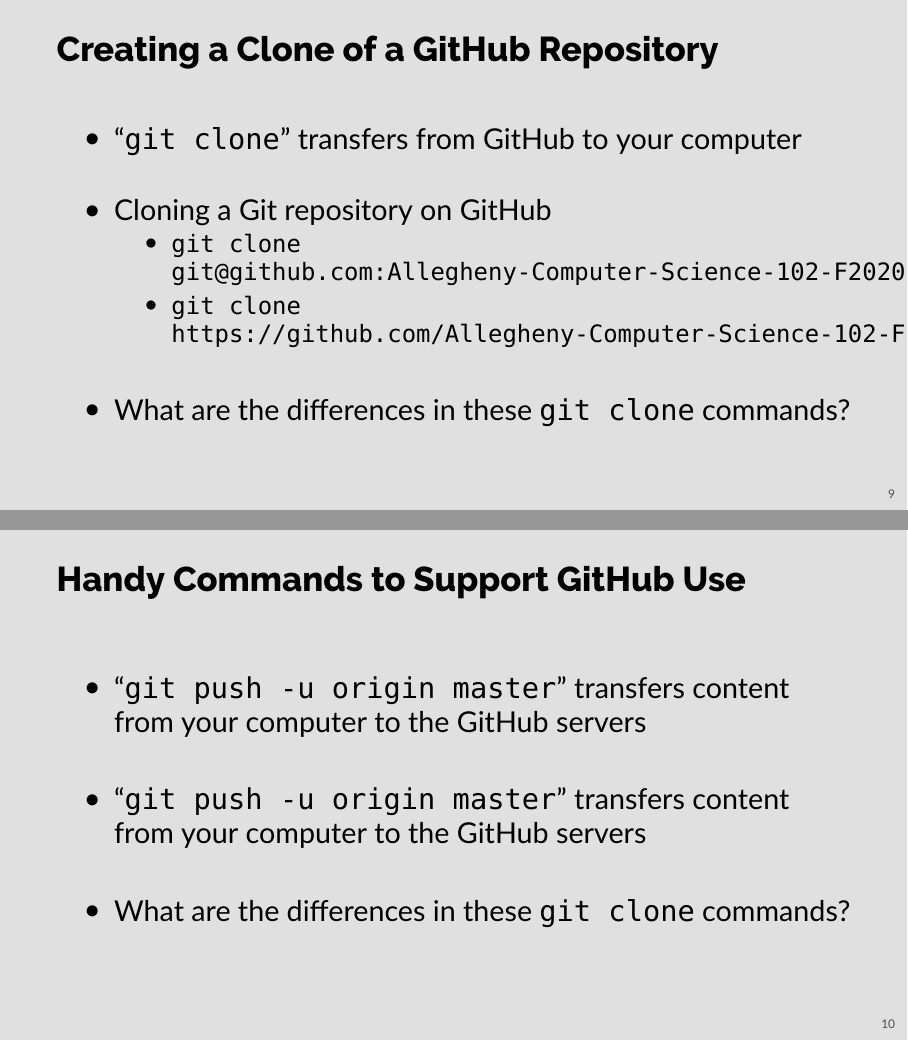
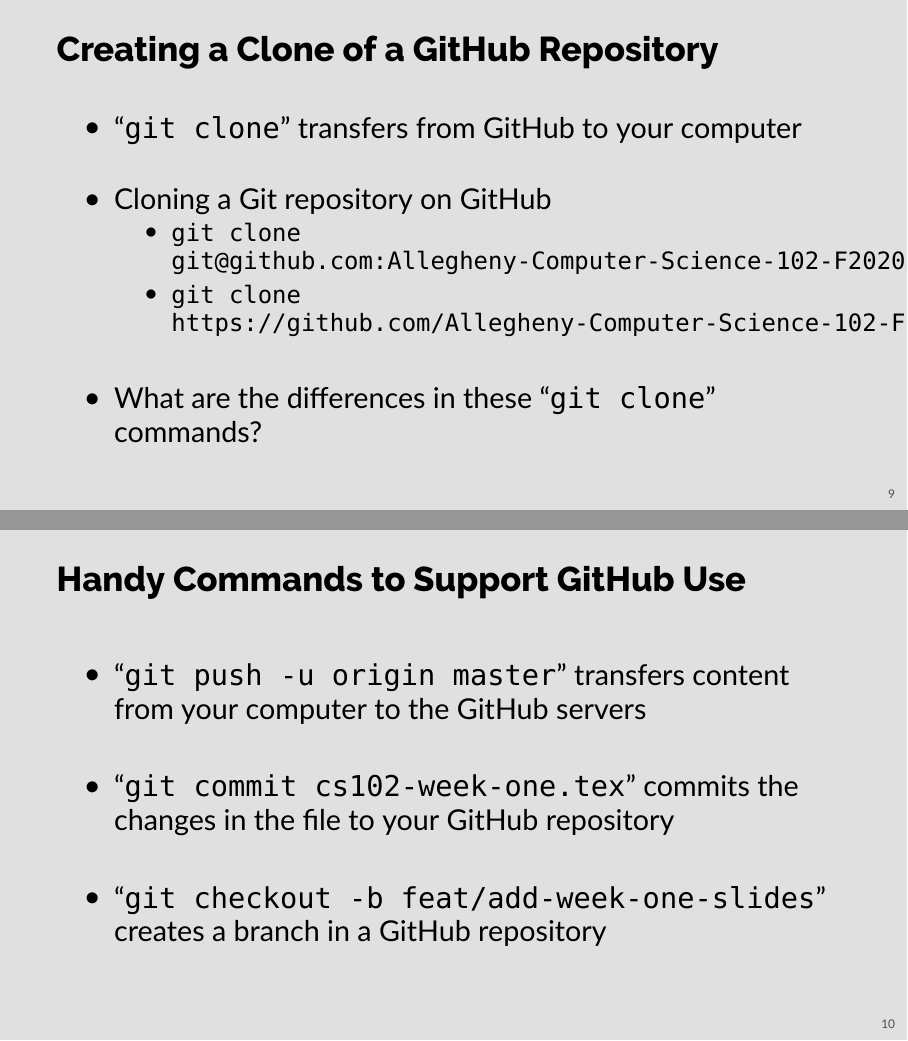
Before and after one commit to Allegheny-Computer-Science-102-F2020/cs102-F2020-slides, LaTeX slides (cs102-week-one.tex): pages 9 and 10 of 10, joined at a grey line. Compiled offline with XeLaTeX; a missing font is replaced by an installed copy or a similar font.

Commit message:
Finish the first draft of the first ten slides in cs102-week-one.tex.

```diff
--- a/cs102-week-one.tex
+++ b/cs102-week-one.tex
@@ -195,7 +195,7 @@
           \item {\tt git clone https://github.com/Allegheny-Computer-Science-102-F2020/cs102-F2020-plans.git}
         \end{itemize}
       }
-    \item What are the differences in these {\tt git clone} commands?
+    \item What are the differences in these ``{\tt git clone}'' commands?
       %
   \end{itemize}
   %
@@ -210,10 +210,11 @@
     \item ``{\tt git push -u origin master}'' transfers content from your computer
       to the GitHub servers
       %
-    \item ``{\tt git push -u origin master}'' transfers content from your computer
-      to the GitHub servers
+    \item ``{\tt git commit cs102-week-one.tex}'' commits the changes in the
+      file to your GitHub repository
       %
-    \item What are the differences in these {\tt git clone} commands?
+    \item ``{\tt git checkout -b feat/add-week-one-slides}'' creates a branch in
+      a GitHub repository
       %
   \end{itemize}
   %
```
